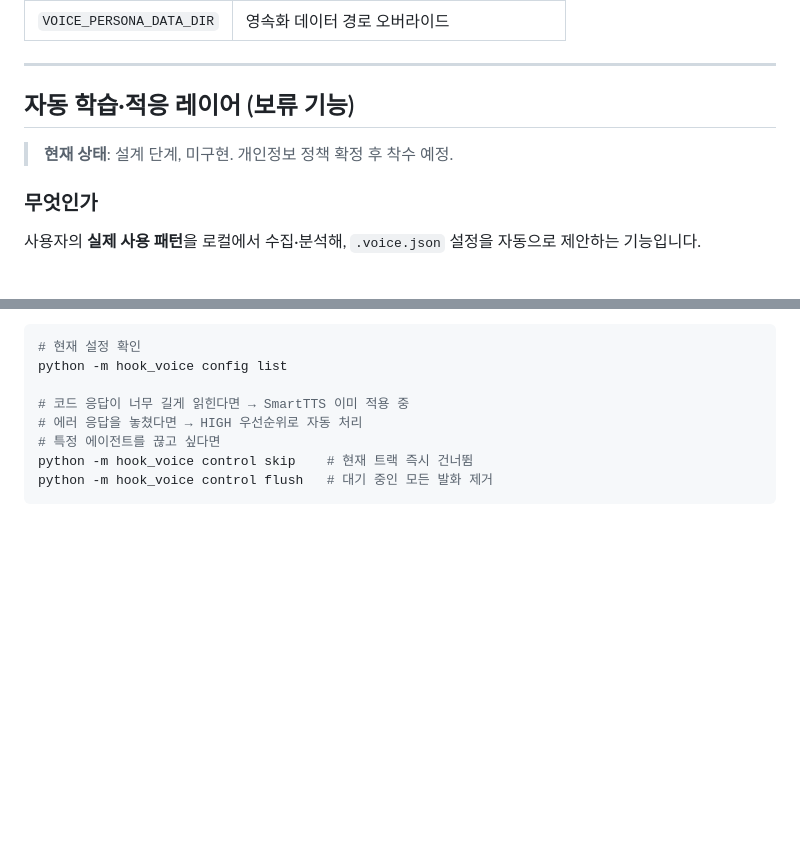
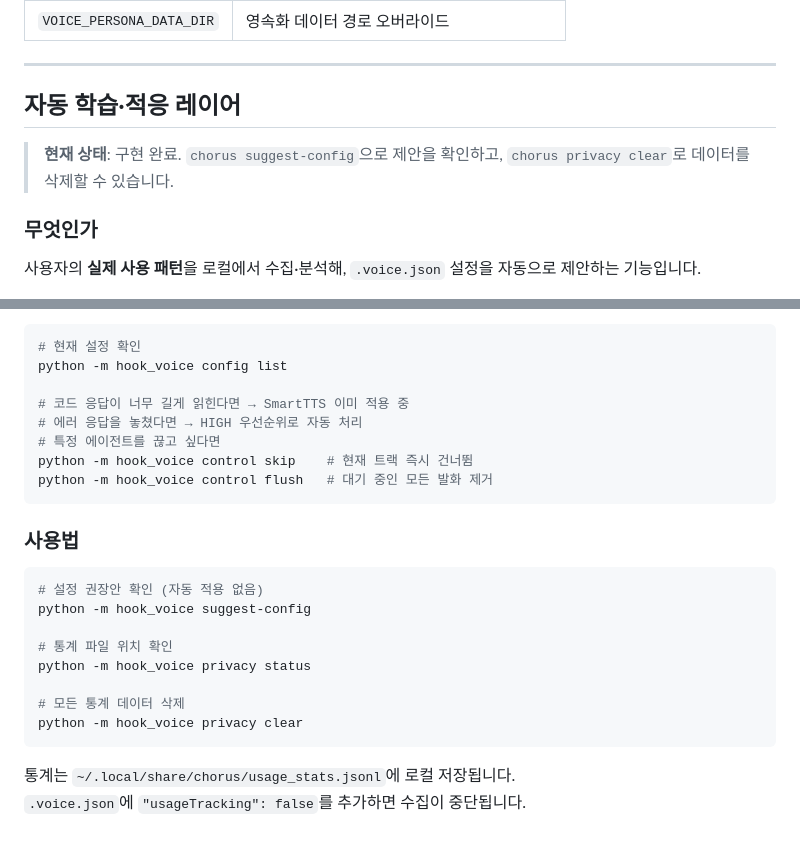
Before and after one commit to sparktype/debrief, a Markdown page: README.md, 2 parts joined by grey strips. Rendered like a GitHub page; folded sections open; blank space fills up the shorter version.

Commit message:
docs: mark adaptive learning as implemented, add suggest-config/privacy usage
Authored-By: SangSun Park <sangsun.park@hyundai.com>

````diff
--- a/README.md
+++ b/README.md
@@ -277,9 +277,9 @@ Claude 응답 완료
 
 ---
 
-## 자동 학습·적응 레이어 (보류 기능)
+## 자동 학습·적응 레이어
 
-> **현재 상태**: 설계 단계, 미구현. 개인정보 정책 확정 후 착수 예정.
+> **현재 상태**: 구현 완료. `chorus suggest-config`으로 제안을 확인하고, `chorus privacy clear`로 데이터를 삭제할 수 있습니다.
 
 ### 무엇인가
 
@@ -341,3 +341,19 @@ python -m hook_voice config list
 python -m hook_voice control skip    # 현재 트랙 즉시 건너뜀
 python -m hook_voice control flush   # 대기 중인 모든 발화 제거
 ```
+
+### 사용법
+
+```bash
+# 설정 권장안 확인 (자동 적용 없음)
+python -m hook_voice suggest-config
+
+# 통계 파일 위치 확인
+python -m hook_voice privacy status
+
+# 모든 통계 데이터 삭제
+python -m hook_voice privacy clear
+```
+
+통계는 `~/.local/share/chorus/usage_stats.jsonl`에 로컬 저장됩니다.
+`.voice.json`에 `"usageTracking": false`를 추가하면 수집이 중단됩니다.
````
Also changed, not shown: CLAUDE.md (+8 -0 lines).
